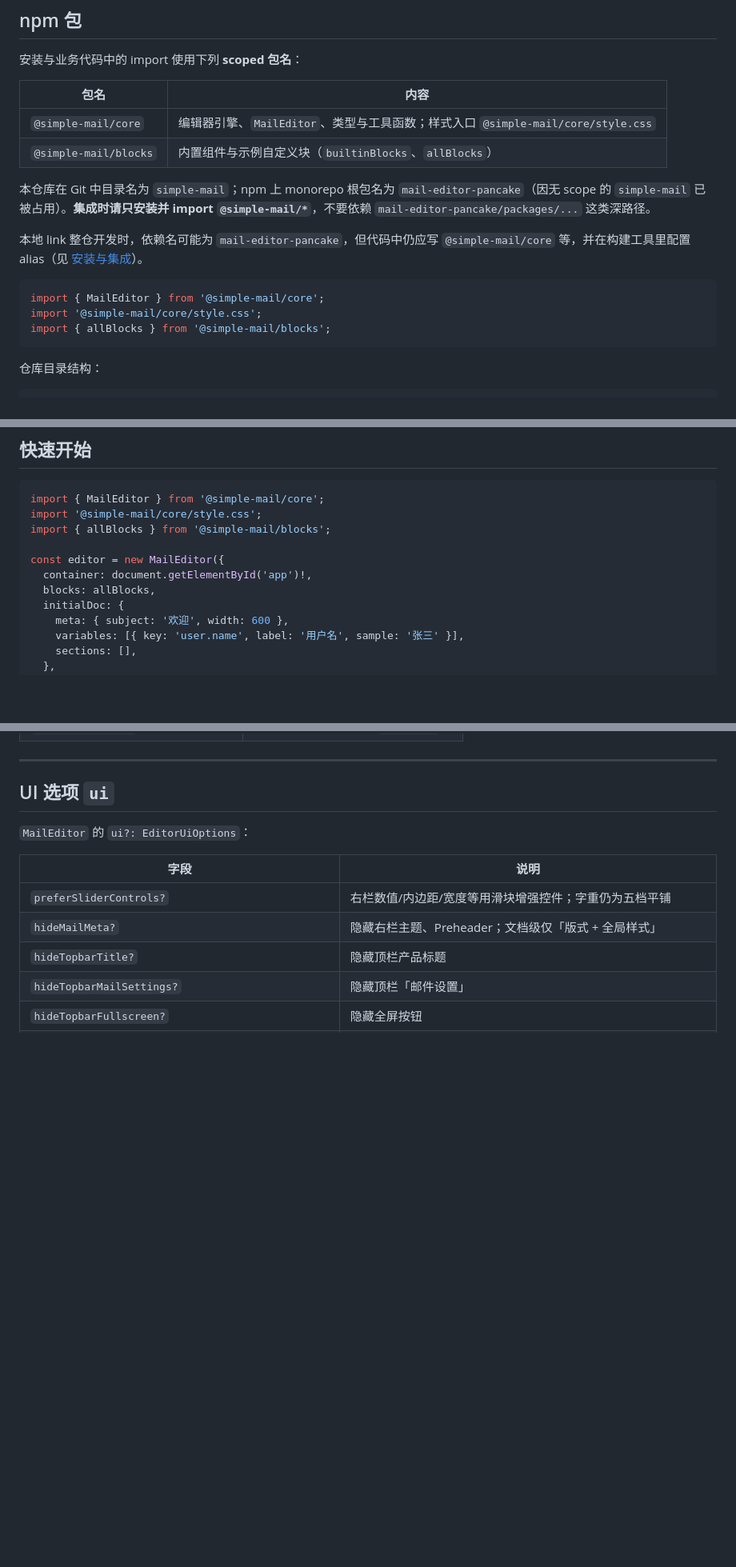
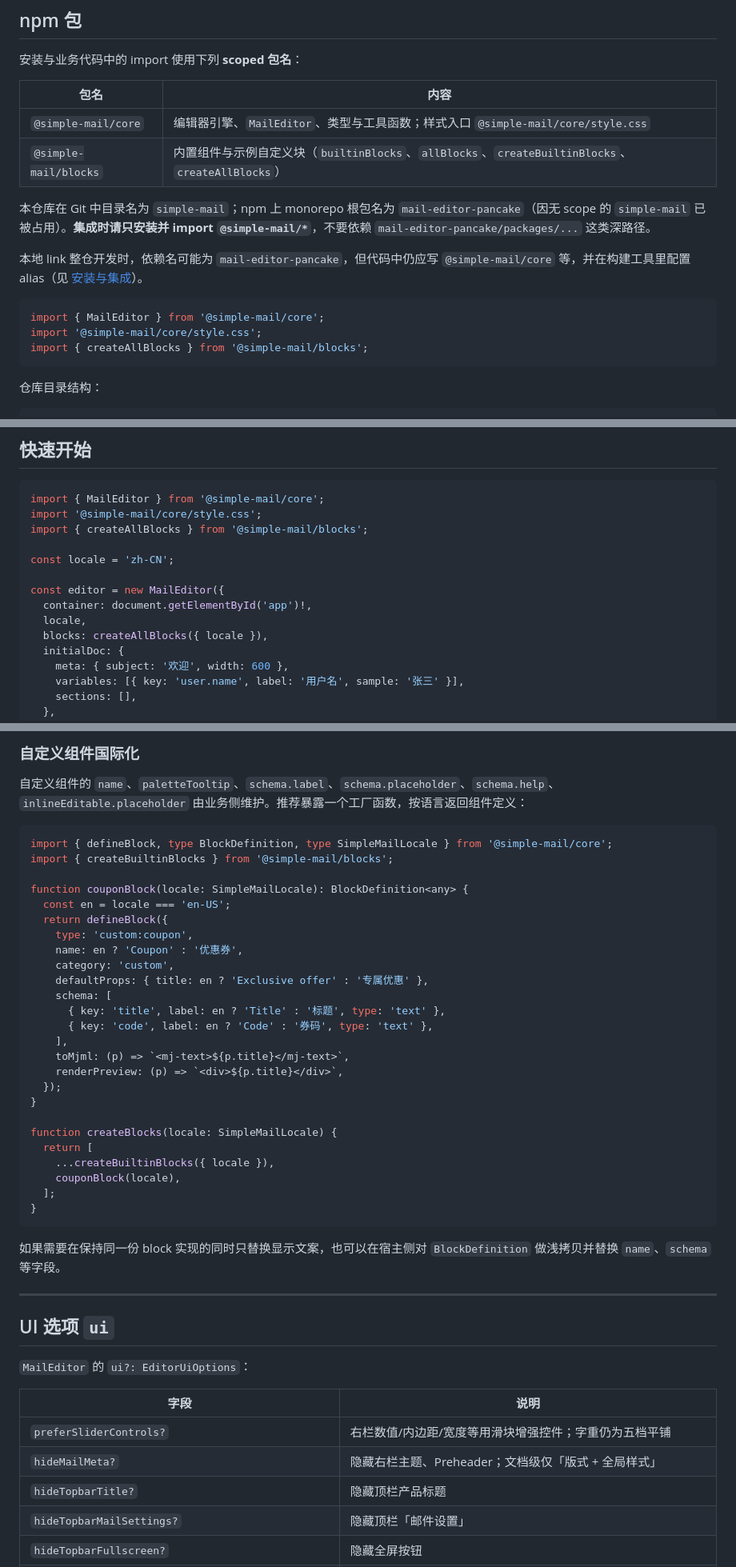
Before and after one commit to GiterRUOK/simple-email, a Markdown page: README.md, 3 parts joined by grey strips. Shown at 80% size. GitHub-like rendering; blank space fills up the shorter version.

````diff
--- a/README.md
+++ b/README.md
@@ -43,7 +44,7 @@ Doc → Section → Column → Block    // 仅四层，Block 不可再嵌套子
 | 包名 | 内容 |
 |------|------|
 | `@simple-mail/core` | 编辑器引擎、`MailEditor`、类型与工具函数；样式入口 `@simple-mail/core/style.css` |
-| `@simple-mail/blocks` | 内置组件与示例自定义块（`builtinBlocks`、`allBlocks`） |
+| `@simple-mail/blocks` | 内置组件与示例自定义块（`builtinBlocks`、`allBlocks`、`createBuiltinBlocks`、`createAllBlocks`） |
 
 本仓库在 Git 中目录名为 `simple-mail`；npm 上 monorepo 根包名为 `mail-editor-pancake`（因无 scope 的 `simple-mail` 已被占用）。**集成时请只安装并 import `@simple-mail/*`**，不要依赖 `mail-editor-pancake/packages/...` 这类深路径。
 
@@ -52,7 +53,7 @@ Doc → Section → Column → Block    // 仅四层，Block 不可再嵌套子
 ```ts
 import { MailEditor } from '@simple-mail/core';
 import '@simple-mail/core/style.css';
-import { allBlocks } from '@simple-mail/blocks';
+import { createAllBlocks } from '@simple-mail/blocks';
 ```
 
 仓库目录结构：
@@ -203,11 +218,14 @@ npm 上仅发布 `@simple-mail/core` 与 `@simple-mail/blocks`。根包 `mail-ed
 ```ts
 import { MailEditor } from '@simple-mail/core';
 import '@simple-mail/core/style.css';
-import { allBlocks } from '@simple-mail/blocks';
+import { createAllBlocks } from '@simple-mail/blocks';
+
+const locale = 'zh-CN';
 
 const editor = new MailEditor({
   container: document.getElementById('app')!,
-  blocks: allBlocks,
+  locale,
+  blocks: createAllBlocks({ locale }),
   initialDoc: {
     meta: { subject: '欢迎', width: 600 },
     variables: [{ key: 'user.name', label: '用户名', sample: '张三' }],
@@ -297,3 +405,36 @@ editor.getTheme();
+### 自定义组件国际化
+
+自定义组件的 `name`、`paletteTooltip`、`schema.label`、`schema.placeholder`、`schema.help`、`inlineEditable.placeholder` 由业务侧维护。推荐暴露一个工厂函数，按语言返回组件定义：
+
+```ts
+import { defineBlock, type BlockDefinition, type SimpleMailLocale } from '@simple-mail/core';
+import { createBuiltinBlocks } from '@simple-mail/blocks';
+
+function couponBlock(locale: SimpleMailLocale): BlockDefinition<any> {
+  const en = locale === 'en-US';
+  return defineBlock({
+    type: 'custom:coupon',
+    name: en ? 'Coupon' : '优惠券',
+    category: 'custom',
+    defaultProps: { title: en ? 'Exclusive offer' : '专属优惠' },
+    schema: [
+      { key: 'title', label: en ? 'Title' : '标题', type: 'text' },
+      { key: 'code', label: en ? 'Code' : '券码', type: 'text' },
+    ],
+    toMjml: (p) => `<mj-text>${p.title}</mj-text>`,
+    renderPreview: (p) => `<div>${p.title}</div>`,
+  });
+}
+
+function createBlocks(locale: SimpleMailLocale) {
+  return [
+    ...createBuiltinBlocks({ locale }),
+    couponBlock(locale),
+  ];
+}
+```
+
+如果需要在保持同一份 block 实现的同时只替换显示文案，也可以在宿主侧对 `BlockDefinition` 做浅拷贝并替换 `name`、`schema` 等字段。
 
 ---
 
````
Also changed, not shown: other parts of README.md (+135 -11 lines).
